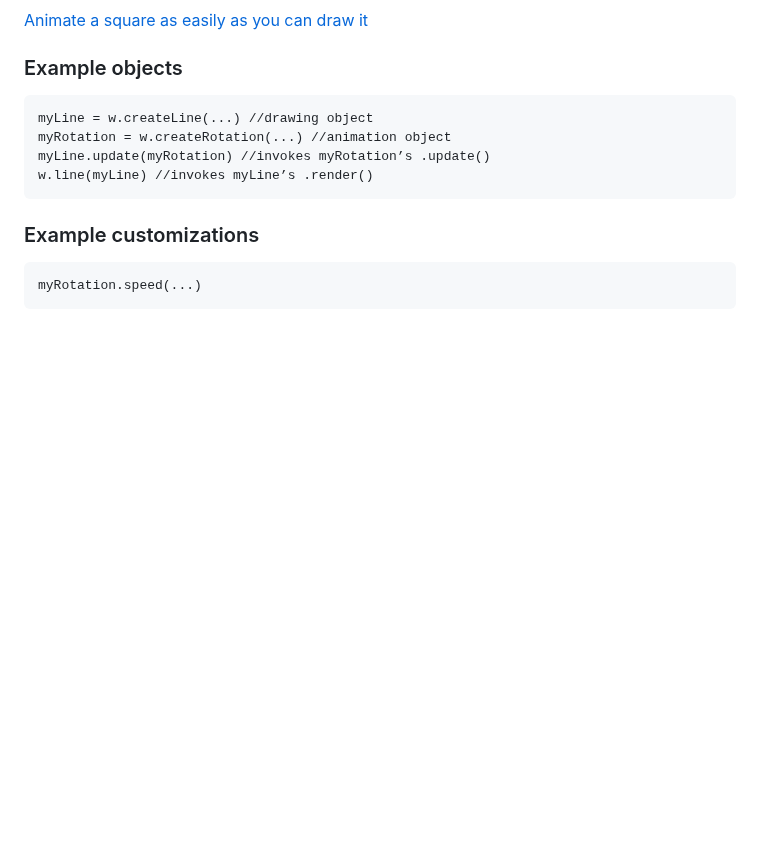
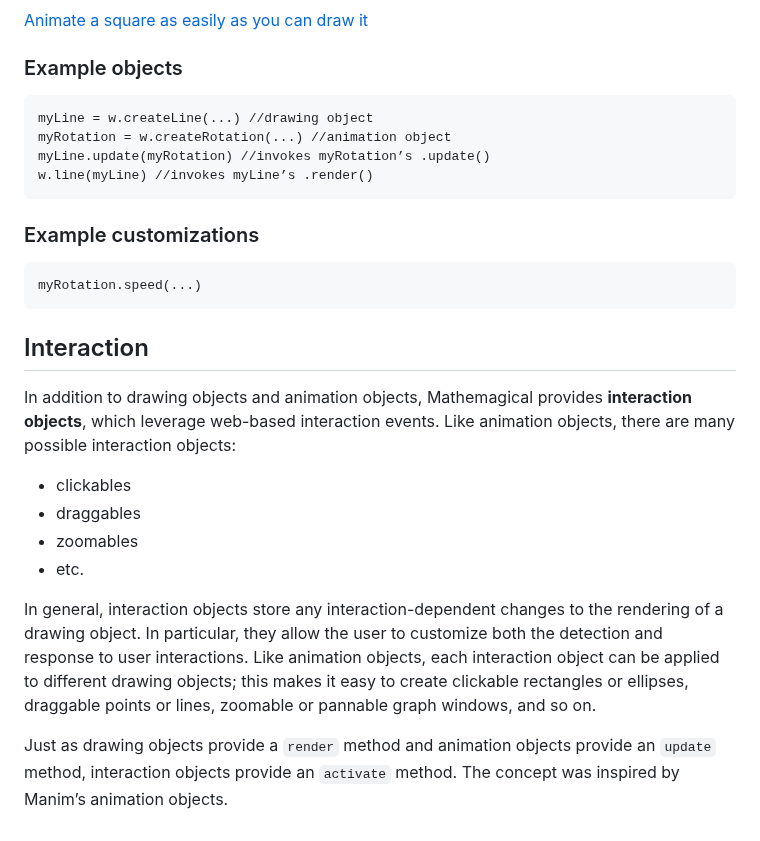
Before and after one commit to Mathemagical-Community/Mathemagical.js, a Markdown page: README.md, the part around the change. Drawn GitHub-style; blank space fills up the shorter version.

Commit message:
Update README.md with introductory "Interaction" section.

````diff
--- a/README.md
+++ b/README.md
@@ -129,3 +129,15 @@ w.line(myLine) //invokes myLine’s .render()
 ```
 myRotation.speed(...)
 ```
+
+## Interaction
+In addition to drawing objects and animation objects, Mathemagical provides **interaction objects**, which leverage web-based interaction events. Like animation objects, there are many possible interaction objects:
+
+* clickables
+* draggables
+* zoomables
+* etc.
+
+In general, interaction objects store any interaction-dependent changes to the rendering of a drawing object. In particular, they allow the user to customize both the detection and response to user interactions. Like animation objects, each interaction object can be applied to different drawing objects; this makes it easy to create clickable rectangles or ellipses, draggable points or lines, zoomable or pannable graph windows, and so on.
+
+Just as drawing objects provide a `render` method and animation objects provide an `update` method, interaction objects provide an `activate` method. The concept was inspired by Manim’s animation objects.
````
